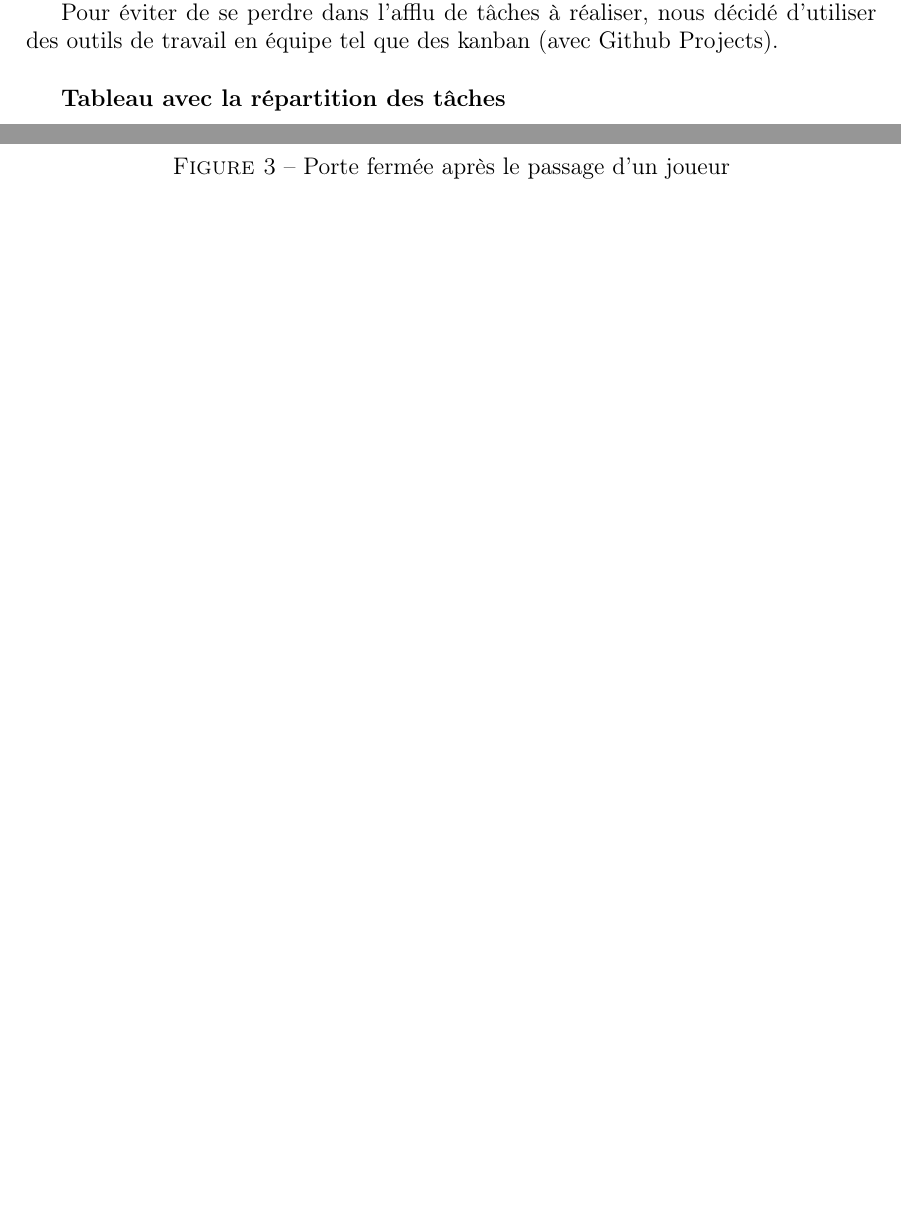
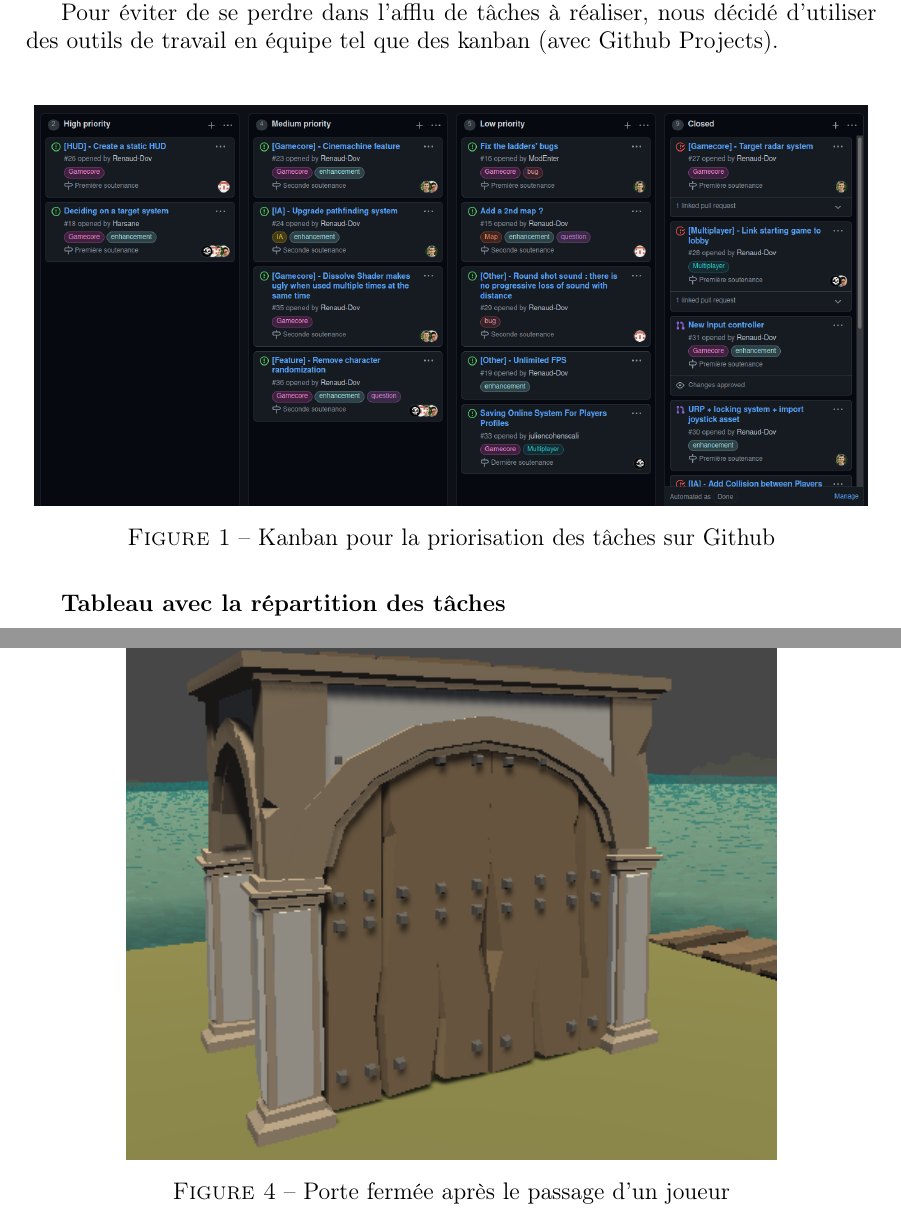
Before and after one commit to LifeInvaders/doc, a LaTeX thesis (first defense thesis/doc.tex): two parts of pages 3 and 5 of 7 before the commit and two parts of pages 3 and 6 of 7 after it, joined at a grey line, cut so that both start at the same text, the shorter picture padded with empty space. Compiled offline with pdfLaTeX.

Commit message:
ajout figure kanban

```diff
--- a/first defense thesis/doc.tex
+++ b/first defense thesis/doc.tex
@@ -89,6 +89,12 @@ Nous avons pu apprendre de nombreuses choses, se dépaser, sortir de notre zone
     Pour éviter de se perdre dans l'afflu de tâches à réaliser, nous décidé d'utiliser des outils de travail en équipe tel que des kanban (avec Github Projects).\\
 
     % Photo du kanban
+
+    \begin{figure}[hbt!]
+        \centering
+        \includegraphics[scale=0.28]{kanban.png}
+        \caption{Kanban pour la priorisation des tâches sur Github}
+    \end{figure}
 
 
     \textbf{Tableau avec la répartition des tâches}
```
Also changed, not shown: first defense thesis/doc.pdf, first defense thesis/img/kanban.png (added).
